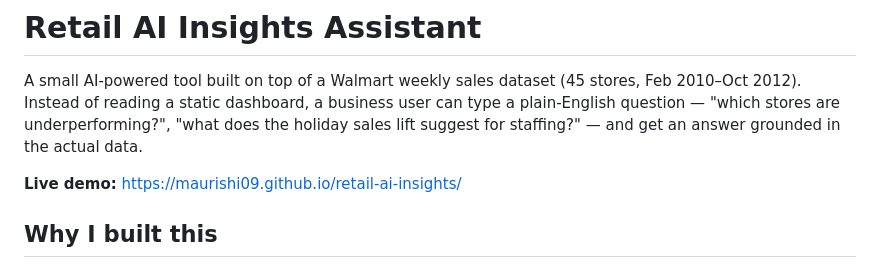
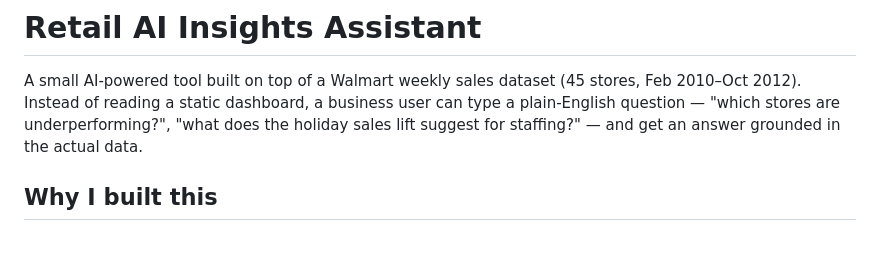
Before and after one commit to maurishi09/retail-ai-insights, a Markdown page: README.md, the part around the change. Rendered like a GitHub page; blank space fills up the shorter version.

```diff
--- a/README.md
+++ b/README.md
@@ -1,8 +1,6 @@
 # Retail AI Insights Assistant
 
 A small AI-powered tool built on top of a Walmart weekly sales dataset (45 stores, Feb 2010–Oct 2012). Instead of reading a static dashboard, a business user can type a plain-English question — "which stores are underperforming?", "what does the holiday sales lift suggest for staffing?" — and get an answer grounded in the actual data.
-
-**Live demo:** https://maurishi09.github.io/retail-ai-insights/
 
 ## Why I built this
 
```
